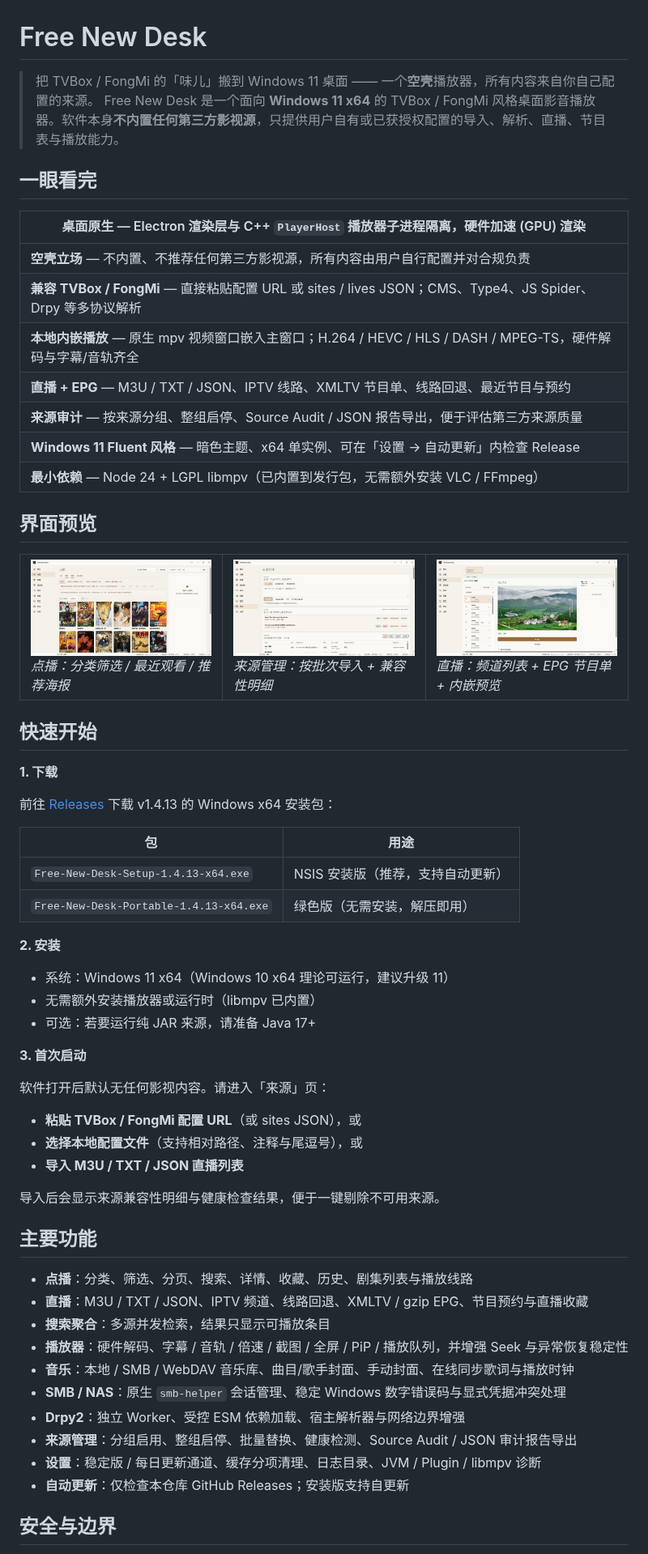
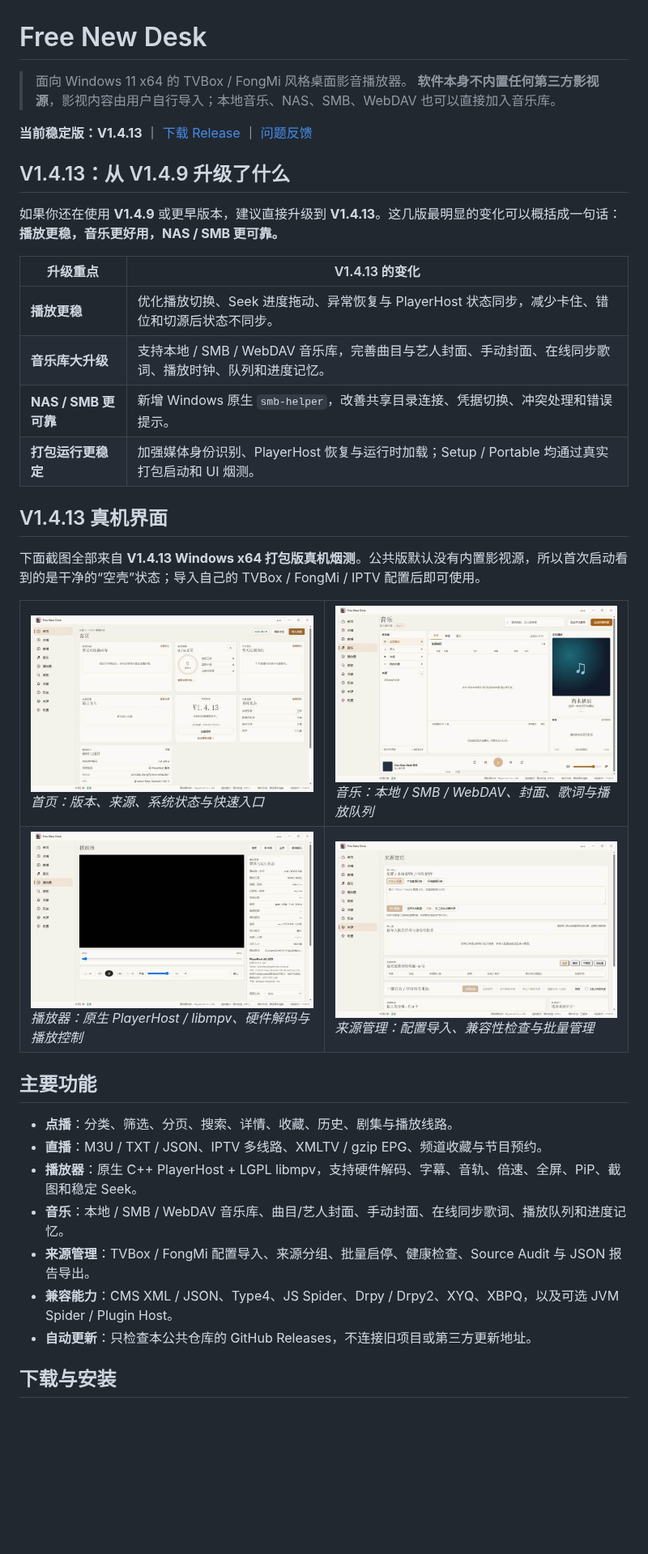
Before and after one commit to cwe88108/free-new-desk-public, a Markdown page: README.md, the part around one of its changes. Shown at 81% size. Rendered like a GitHub page; pictures changed too: docs/screenshots/home.jpg (added), docs/screenshots/live.jpg, docs/screenshots/music.jpg (added); blank space fills up the shorter version.

Commit message:
docs: refresh public README for v1.4.13

```diff
--- a/README.md
+++ b/README.md
@@ -1,69 +1,45 @@
 # Free New Desk
 
-> 把 TVBox / FongMi 的「味儿」搬到 Windows 11 桌面 —— 一个**空壳**播放器，所有内容来自你自己配置的来源。
-Free New Desk 是一个面向 **Windows 11 x64** 的 TVBox / FongMi 风格桌面影音播放器。软件本身**不内置任何第三方影视源**，只提供用户自有或已获授权配置的导入、解析、直播、节目表与播放能力。
+> 面向 Windows 11 x64 的 TVBox / FongMi 风格桌面影音播放器。
+> **软件本身不内置任何第三方影视源**，影视内容由用户自行导入；本地音乐、NAS、SMB、WebDAV 也可以直接加入音乐库。
 
-## 一眼看完
+**当前稳定版：V1.4.13** ｜ [下载 Release](../../releases/tag/v1.4.13) ｜ [问题反馈](../../issues)
 
-| **桌面原生** — Electron 渲染层与 C++ `PlayerHost` 播放器子进程隔离，硬件加速 (GPU) 渲染 |
-|---|
-| **空壳立场** — 不内置、不推荐任何第三方影视源，所有内容由用户自行配置并对合规负责 |
-| **兼容 TVBox / FongMi** — 直接粘贴配置 URL 或 sites / lives JSON；CMS、Type4、JS Spider、Drpy 等多协议解析 |
-| **本地内嵌播放** — 原生 mpv 视频窗口嵌入主窗口；H.264 / HEVC / HLS / DASH / MPEG-TS，硬件解码与字幕/音轨齐全 |
-| **直播 + EPG** — M3U / TXT / JSON、IPTV 线路、XMLTV 节目单、线路回退、最近节目与预约 |
-| **来源审计** — 按来源分组、整组启停、Source Audit / JSON 报告导出，便于评估第三方来源质量 |
-| **Windows 11 Fluent 风格** — 暗色主题、x64 单实例、可在「设置 → 自动更新」内检查 Release |
-| **最小依赖** — Node 24 + LGPL libmpv（已内置到发行包，无需额外安装 VLC / FFmpeg） |
+## V1.4.13：从 V1.4.9 升级了什么
 
-## 界面预览
+如果你还在使用 **V1.4.9** 或更早版本，建议直接升级到 **V1.4.13**。这几版最明显的变化可以概括成一句话：**播放更稳，音乐更好用，NAS / SMB 更可靠。**
+
+| 升级重点 | V1.4.13 的变化 |
+| --- | --- |
+| **播放更稳** | 优化播放切换、Seek 进度拖动、异常恢复与 PlayerHost 状态同步，减少卡住、错位和切源后状态不同步。 |
+| **音乐库大升级** | 支持本地 / SMB / WebDAV 音乐库，完善曲目与艺人封面、手动封面、在线同步歌词、播放时钟、队列和进度记忆。 |
+| **NAS / SMB 更可靠** | 新增 Windows 原生 `smb-helper`，改善共享目录连接、凭据切换、冲突处理和错误提示。 |
+| **打包运行更稳定** | 加强媒体身份识别、PlayerHost 恢复与运行时加载；Setup / Portable 均通过真实打包启动和 UI 烟测。 |
+
+## V1.4.13 真机界面
+
+下面截图全部来自 **V1.4.13 Windows x64 打包版真机烟测**。公共版默认没有内置影视源，所以首次启动看到的是干净的“空壳”状态；导入自己的 TVBox / FongMi / IPTV 配置后即可使用。
 
 <table>
 <tr>
-<td width="33%"><img alt="点播" src="docs/screenshots/vod.jpg"><br/><em>点播：分类筛选 / 最近观看 / 推荐海报</em></td>
-<td width="33%"><img alt="来源管理" src="docs/screenshots/sources.jpg"><br/><em>来源管理：按批次导入 + 兼容性明细</em></td>
-<td width="33%"><img alt="直播" src="docs/screenshots/live.jpg"><br/><em>直播：频道列表 + EPG 节目单 + 内嵌预览</em></td>
+<td width="50%"><img alt="V1.4.13 首页" src="docs/screenshots/home.jpg"><br/><em>首页：版本、来源、系统状态与快速入口</em></td>
+<td width="50%"><img alt="V1.4.13 音乐" src="docs/screenshots/music.jpg"><br/><em>音乐：本地 / SMB / WebDAV、封面、歌词与播放队列</em></td>
+</tr>
+<tr>
+<td width="50%"><img alt="V1.4.13 播放器" src="docs/screenshots/player.jpg"><br/><em>播放器：原生 PlayerHost / libmpv、硬件解码与播放控制</em></td>
+<td width="50%"><img alt="V1.4.13 来源管理" src="docs/screenshots/sources.jpg"><br/><em>来源管理：配置导入、兼容性检查与批量管理</em></td>
 </tr>
 </table>
 
-## 快速开始
-
-**1. 下载**
-
-前往 [Releases](../../releases) 下载 v1.4.13 的 Windows x64 安装包：
-
-| 包 | 用途 |
-| --- | --- |
-| `Free-New-Desk-Setup-1.4.13-x64.exe` | NSIS 安装版（推荐，支持自动更新） |
-| `Free-New-Desk-Portable-1.4.13-x64.exe` | 绿色版（无需安装，解压即用） |
-
-**2. 安装**
-
-- 系统：Windows 11 x64（Windows 10 x64 理论可运行，建议升级 11）
-- 无需额外安装播放器或运行时（libmpv 已内置）
-- 可选：若要运行纯 JAR 来源，请准备 Java 17+
-
-**3. 首次启动**
-
-软件打开后默认无任何影视内容。请进入「来源」页：
-
-- **粘贴 TVBox / FongMi 配置 URL**（或 sites JSON），或
-- **选择本地配置文件**（支持相对路径、注释与尾逗号），或
-- **导入 M3U / TXT / JSON 直播列表**
-
-导入后会显示来源兼容性明细与健康检查结果，便于一键剔除不可用来源。
-
 ## 主要功能
 
-- **点播**：分类、筛选、分页、搜索、详情、收藏、历史、剧集列表与播放线路
-- **直播**：M3U / TXT / JSON、IPTV 频道、线路回退、XMLTV / gzip EPG、节目预约与直播收藏
-- **搜索聚合**：多源并发检索，结果只显示可播放条目
-- **播放器**：硬件解码、字幕 / 音轨 / 倍速 / 截图 / 全屏 / PiP / 播放队列，并增强 Seek 与异常恢复稳定性
-- **音乐**：本地 / SMB / WebDAV 音乐库、曲目/歌手封面、手动封面、在线同步歌词与播放时钟
-- **SMB / NAS**：原生 `smb-helper` 会话管理、稳定 Windows 数字错误码与显式凭据冲突处理
-- **Drpy2**：独立 Worker、受控 ESM 依赖加载、宿主解析器与网络边界增强
-- **来源管理**：分组启用、整组启停、批量替换、健康检测、Source Audit / JSON 审计报告导出
-- **设置**：稳定版 / 每日更新通道、缓存分项清理、日志目录、JVM / Plugin / libmpv 诊断
-- **自动更新**：仅检查本仓库 GitHub Releases；安装版支持自更新
+- **点播**：分类、筛选、分页、搜索、详情、收藏、历史、剧集与播放线路。
+- **直播**：M3U / TXT / JSON、IPTV 多线路、XMLTV / gzip EPG、频道收藏与节目预约。
+- **播放器**：原生 C++ PlayerHost + LGPL libmpv，支持硬件解码、字幕、音轨、倍速、全屏、PiP、截图和稳定 Seek。
+- **音乐**：本地 / SMB / WebDAV 音乐库、曲目/艺人封面、手动封面、在线同步歌词、播放队列和进度记忆。
+- **来源管理**：TVBox / FongMi 配置导入、来源分组、批量启停、健康检查、Source Audit 与 JSON 报告导出。
+- **兼容能力**：CMS XML / JSON、Type4、JS Spider、Drpy / Drpy2、XYQ、XBPQ，以及可选 JVM Spider / Plugin Host。
+- **自动更新**：只检查本公共仓库的 GitHub Releases，不连接旧项目或第三方更新地址。
 
-## 安全与边界
+## 下载与安装
 
```
Also changed, not shown: other parts of README.md (+37 -20 lines).
